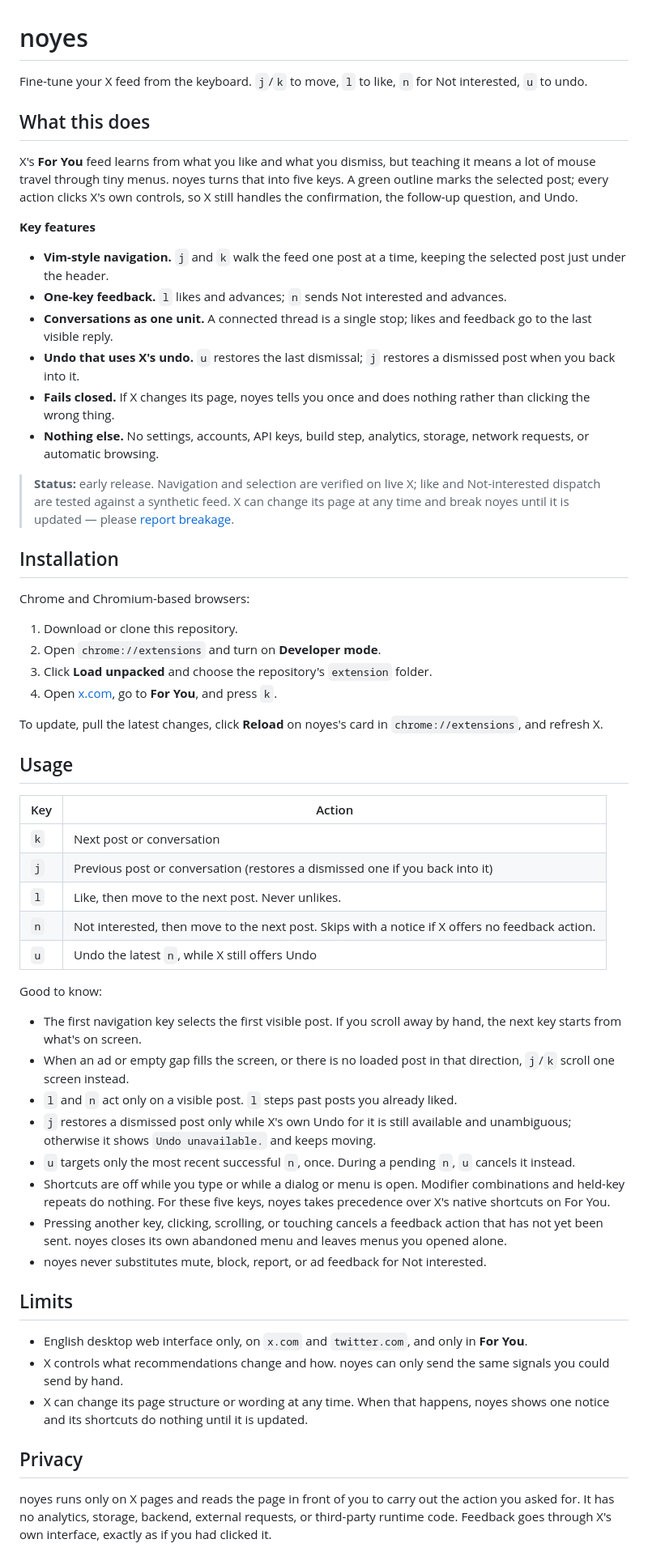
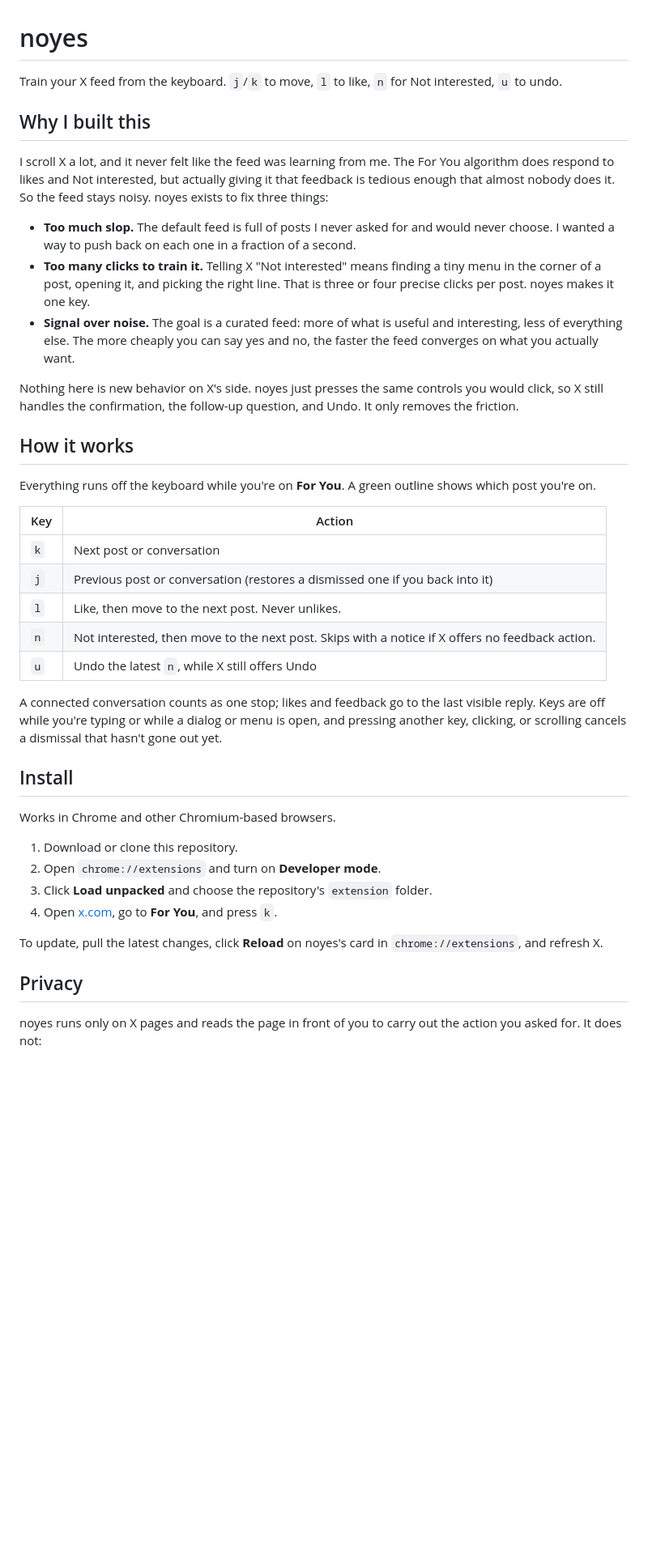
Before and after one commit to oladelekossi/noyes, a Markdown page: README.md, the part around one of its changes. Shown at 81% size. Drawn GitHub-style; blank space fills up the shorter version.

```diff
--- a/README.md
+++ b/README.md
@@ -1,34 +1,20 @@
 # noyes
 
-Fine-tune your X feed from the keyboard. `j`/`k` to move, `l` to like, `n` for Not interested, `u` to undo.
+Train your X feed from the keyboard. `j`/`k` to move, `l` to like, `n` for Not interested, `u` to undo.
 
-## What this does
+## Why I built this
 
-X's **For You** feed learns from what you like and what you dismiss, but teaching it means a lot of mouse travel through tiny menus. noyes turns that into five keys. A green outline marks the selected post; every action clicks X's own controls, so X still handles the confirmation, the follow-up question, and Undo.
+I scroll X a lot, and it never felt like the feed was learning from me. The For You algorithm does respond to likes and Not interested, but actually giving it that feedback is tedious enough that almost nobody does it. So the feed stays noisy. noyes exists to fix three things:
 
-**Key features**
+- **Too much slop.** The default feed is full of posts I never asked for and would never choose. I wanted a way to push back on each one in a fraction of a second.
+- **Too many clicks to train it.** Telling X "Not interested" means finding a tiny menu in the corner of a post, opening it, and picking the right line. That is three or four precise clicks per post. noyes makes it one key.
+- **Signal over noise.** The goal is a curated feed: more of what is useful and interesting, less of everything else. The more cheaply you can say yes and no, the faster the feed converges on what you actually want.
 
-- **Vim-style navigation.** `j` and `k` walk the feed one post at a time, keeping the selected post just under the header.
-- **One-key feedback.** `l` likes and advances; `n` sends Not interested and advances.
-- **Conversations as one unit.** A connected thread is a single stop; likes and feedback go to the last visible reply.
-- **Undo that uses X's undo.** `u` restores the last dismissal; `j` restores a dismissed post when you back into it.
-- **Fails closed.** If X changes its page, noyes tells you once and does nothing rather than clicking the wrong thing.
-- **Nothing else.** No settings, accounts, API keys, build step, analytics, storage, network requests, or automatic browsing.
+Nothing here is new behavior on X's side. noyes just presses the same controls you would click, so X still handles the confirmation, the follow-up question, and Undo. It only removes the friction.
 
-> **Status:** early release. Navigation and selection are verified on live X; like and Not-interested dispatch are tested against a synthetic feed. X can change its page at any time and break noyes until it is updated — please [report breakage](https://github.com/oladelekossi/noyes/issues).
+## How it works
 
-## Installation
-
-Chrome and Chromium-based browsers:
-
-1. Download or clone this repository.
-2. Open `chrome://extensions` and turn on **Developer mode**.
-3. Click **Load unpacked** and choose the repository's `extension` folder.
-4. Open [x.com](https://x.com), go to **For You**, and press `k`.
-
-To update, pull the latest changes, click **Reload** on noyes's card in `chrome://extensions`, and refresh X.
-
-## Usage
+Everything runs off the keyboard while you're on **For You**. A green outline shows which post you're on.
 
 | Key | Action |
 | --- | --- |
@@ -38,24 +24,20 @@ To update, pull the latest changes, click **Reload** on noyes's card in `chrome:
 | `n` | Not interested, then move to the next post. Skips with a notice if X offers no feedback action. |
 | `u` | Undo the latest `n`, while X still offers Undo |
 
-Good to know:
+A connected conversation counts as one stop; likes and feedback go to the last visible reply. Keys are off while you're typing or while a dialog or menu is open, and pressing another key, clicking, or scrolling cancels a dismissal that hasn't gone out yet.
 
-- The first navigation key selects the first visible post. If you scroll away by hand, the next key starts from what's on screen.
-- When an ad or empty gap fills the screen, or there is no loaded post in that direction, `j`/`k` scroll one screen instead.
-- `l` and `n` act only on a visible post. `l` steps past posts you already liked.
-- `j` restores a dismissed post only while X's own Undo for it is still available and unambiguous; otherwise it shows `Undo unavailable.` and keeps moving.
-- `u` targets only the most recent successful `n`, once. During a pending `n`, `u` cancels it instead.
-- Shortcuts are off while you type or while a dialog or menu is open. Modifier combinations and held-key repeats do nothing. For these five keys, noyes takes precedence over X's native shortcuts on For You.
-- Pressing another key, clicking, scrolling, or touching cancels a feedback action that has not yet been sent. noyes closes its own abandoned menu and leaves menus you opened alone.
-- noyes never substitutes mute, block, report, or ad feedback for Not interested.
+## Install
 
-## Limits
+Works in Chrome and other Chromium-based browsers.
 
-- English desktop web interface only, on `x.com` and `twitter.com`, and only in **For You**.
-- X controls what recommendations change and how. noyes can only send the same signals you could send by hand.
-- X can change its page structure or wording at any time. When that happens, noyes shows one notice and its shortcuts do nothing until it is updated.
+1. Download or clone this repository.
+2. Open `chrome://extensions` and turn on **Developer mode**.
+3. Click **Load unpacked** and choose the repository's `extension` folder.
+4. Open [x.com](https://x.com), go to **For You**, and press `k`.
+
+To update, pull the latest changes, click **Reload** on noyes's card in `chrome://extensions`, and refresh X.
 
 ## Privacy
 
-noyes runs only on X pages and reads the page in front of you to carry out the action you asked for. It has no analytics, storage, backend, external requests, or third-party runtime code. Feedback goes through X's own interface, exactly as if you had clicked it.
+noyes runs only on X pages and reads the page in front of you to carry out the action you asked for. It does not:
 
```
Also changed, not shown: other parts of README.md (+21 -31 lines).
